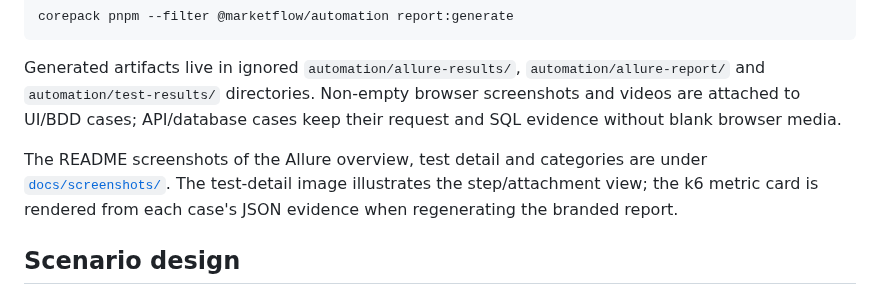
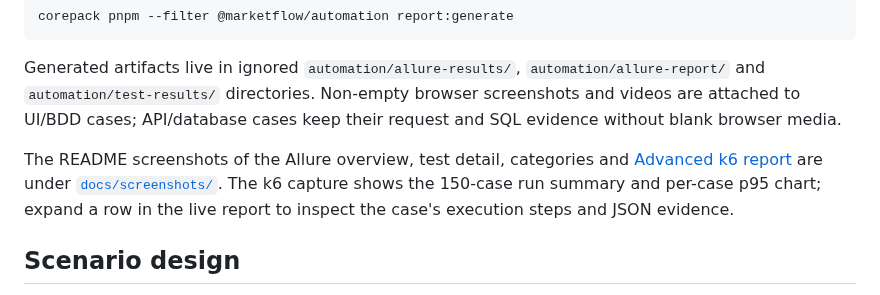
Before and after one commit to haroondhanyal/MarketFlow360, a Markdown page: automation/README.md, the part around the change. Drawn GitHub-style.

```diff
--- a/automation/README.md
+++ b/automation/README.md
@@ -120,7 +120,7 @@ corepack pnpm --filter @marketflow/automation report:generate
 
 Generated artifacts live in ignored `automation/allure-results/`, `automation/allure-report/` and `automation/test-results/` directories. Non-empty browser screenshots and videos are attached to UI/BDD cases; API/database cases keep their request and SQL evidence without blank browser media.
 
-The README screenshots of the Allure overview, test detail and categories are under [`docs/screenshots/`](docs/screenshots/). The test-detail image illustrates the step/attachment view; the k6 metric card is rendered from each case's JSON evidence when regenerating the branded report.
+The README screenshots of the Allure overview, test detail, categories and [Advanced k6 report](docs/screenshots/k6-advanced-report.png) are under [`docs/screenshots/`](docs/screenshots/). The k6 capture shows the 150-case run summary and per-case p95 chart; expand a row in the live report to inspect the case's execution steps and JSON evidence.
 
 ## Scenario design
 
```
Also changed, not shown: README.md (+4 -0 lines), automation/docs/screenshots/k6-advanced-report.png (added).
